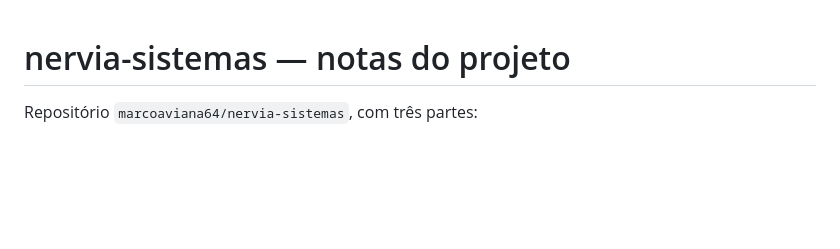
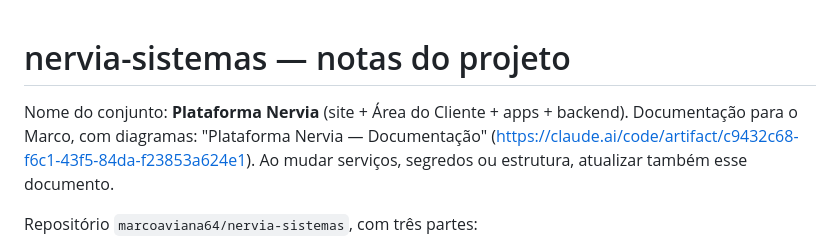
Before and after one commit to marcoaviana64/nervia-sistemas, a Markdown page: CLAUDE.md, the part around the change. GitHub-like rendering; blank space fills up the shorter version.

Commit message:
CLAUDE.md: nome Plataforma Nervia e link da documentação
Co-Authored-By: Claude Opus 5.5 <noreply@anthropic.com>
Claude-Session: https://claude.ai/code/session_01YMPUMTvuCCLHSbsPwzor6t

```diff
--- a/CLAUDE.md
+++ b/CLAUDE.md
@@ -1,4 +1,6 @@
 # nervia-sistemas — notas do projeto
+
+Nome do conjunto: **Plataforma Nervia** (site + Área do Cliente + apps + backend). Documentação para o Marco, com diagramas: "Plataforma Nervia — Documentação" (https://claude.ai/code/artifact/c9432c68-f6c1-43f5-84da-f23853a624e1). Ao mudar serviços, segredos ou estrutura, atualizar também esse documento.
 
 Repositório `marcoaviana64/nervia-sistemas`, com três partes:
 - o **site da Nervia** (`site/index.html`);
```
